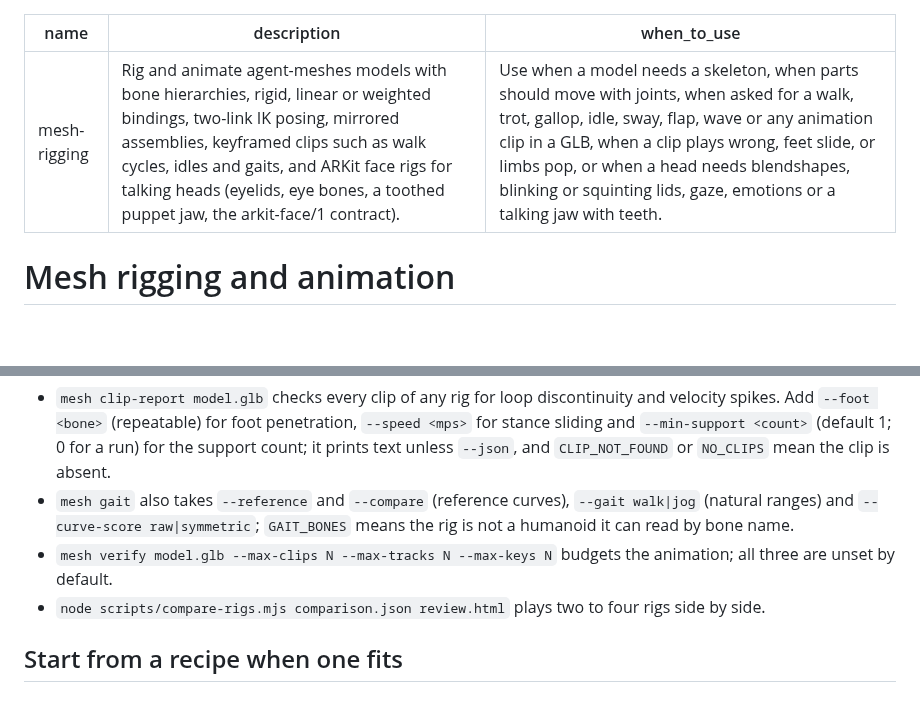
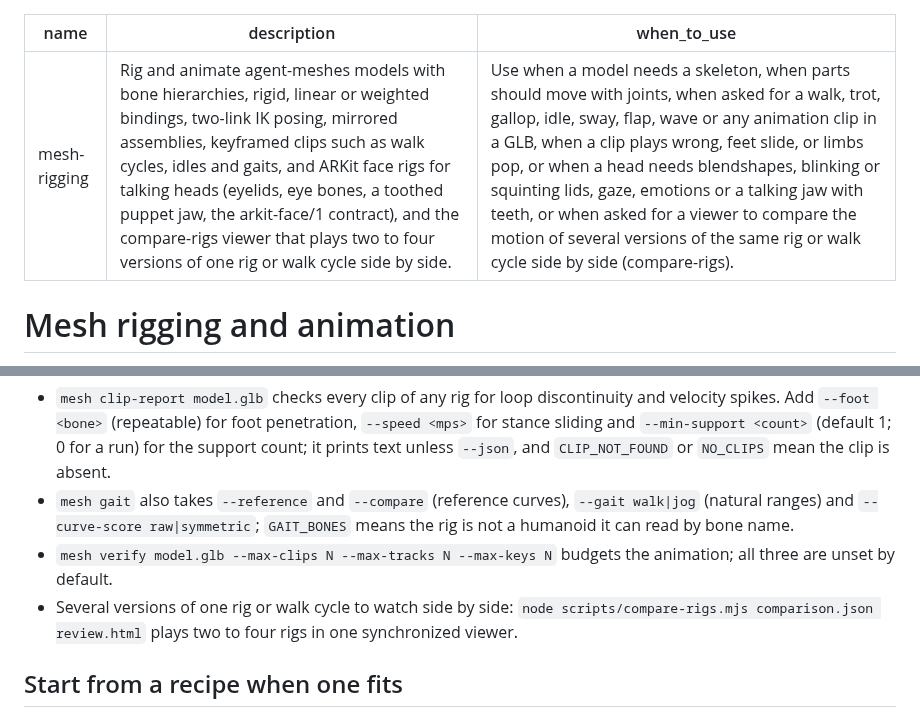
Before and after one commit to ehartye/agent-meshes, a Markdown page: skills/mesh-rigging/SKILL.md, 2 parts joined by grey strips. GitHub-like rendering; blank space fills up the shorter version.

Commit message:
Add a rig-comparison trigger to the mesh-rigging frontmatter and lead its compare-rigs line with the use (#231)
A request to watch several versions of one walk rig side by side routed to mesh-build in the 0.39.1 rerun. The mesh-rigging description and when_to_use now name the compare-rigs viewer for comparing the motion of several versions of one rig or walk cycle, without claiming previews, GLB budget comparison or single-model renders, which stay with mesh-build. No other description changes.

Co-authored-by: Claude Sonnet 5.5 <noreply@anthropic.com>

```diff
--- a/skills/mesh-rigging/SKILL.md
+++ b/skills/mesh-rigging/SKILL.md
@@ -1,7 +1,7 @@
 ---
 name: mesh-rigging
-description: Rig and animate agent-meshes models with bone hierarchies, rigid, linear or weighted bindings, two-link IK posing, mirrored assemblies, keyframed clips such as walk cycles, idles and gaits, and ARKit face rigs for talking heads (eyelids, eye bones, a toothed puppet jaw, the arkit-face/1 contract).
-when_to_use: Use when a model needs a skeleton, when parts should move with joints, when asked for a walk, trot, gallop, idle, sway, flap, wave or any animation clip in a GLB, when a clip plays wrong, feet slide, or limbs pop, or when a head needs blendshapes, blinking or squinting lids, gaze, emotions or a talking jaw with teeth.
+description: Rig and animate agent-meshes models with bone hierarchies, rigid, linear or weighted bindings, two-link IK posing, mirrored assemblies, keyframed clips such as walk cycles, idles and gaits, and ARKit face rigs for talking heads (eyelids, eye bones, a toothed puppet jaw, the arkit-face/1 contract), and the compare-rigs viewer that plays two to four versions of one rig or walk cycle side by side.
+when_to_use: Use when a model needs a skeleton, when parts should move with joints, when asked for a walk, trot, gallop, idle, sway, flap, wave or any animation clip in a GLB, when a clip plays wrong, feet slide, or limbs pop, or when a head needs blendshapes, blinking or squinting lids, gaze, emotions or a talking jaw with teeth, or when asked for a viewer to compare the motion of several versions of the same rig or walk cycle side by side (compare-rigs).
 ---
 
 # Mesh rigging and animation
@@ -121,7 +121,7 @@ Details, options, defaults and error codes are in [clip checks](references/clip-
 - `mesh gait` also takes `--reference` and `--compare` (reference curves), `--gait walk|jog` (natural ranges) and
   `--curve-score raw|symmetric`; `GAIT_BONES` means the rig is not a humanoid it can read by bone name.
 - `mesh verify model.glb --max-clips N --max-tracks N --max-keys N` budgets the animation; all three are unset by default.
-- `node scripts/compare-rigs.mjs comparison.json review.html` plays two to four rigs side by side.
+- Several versions of one rig or walk cycle to watch side by side: `node scripts/compare-rigs.mjs comparison.json review.html` plays two to four rigs in one synchronized viewer.
 
 ## Start from a recipe when one fits
 
```
